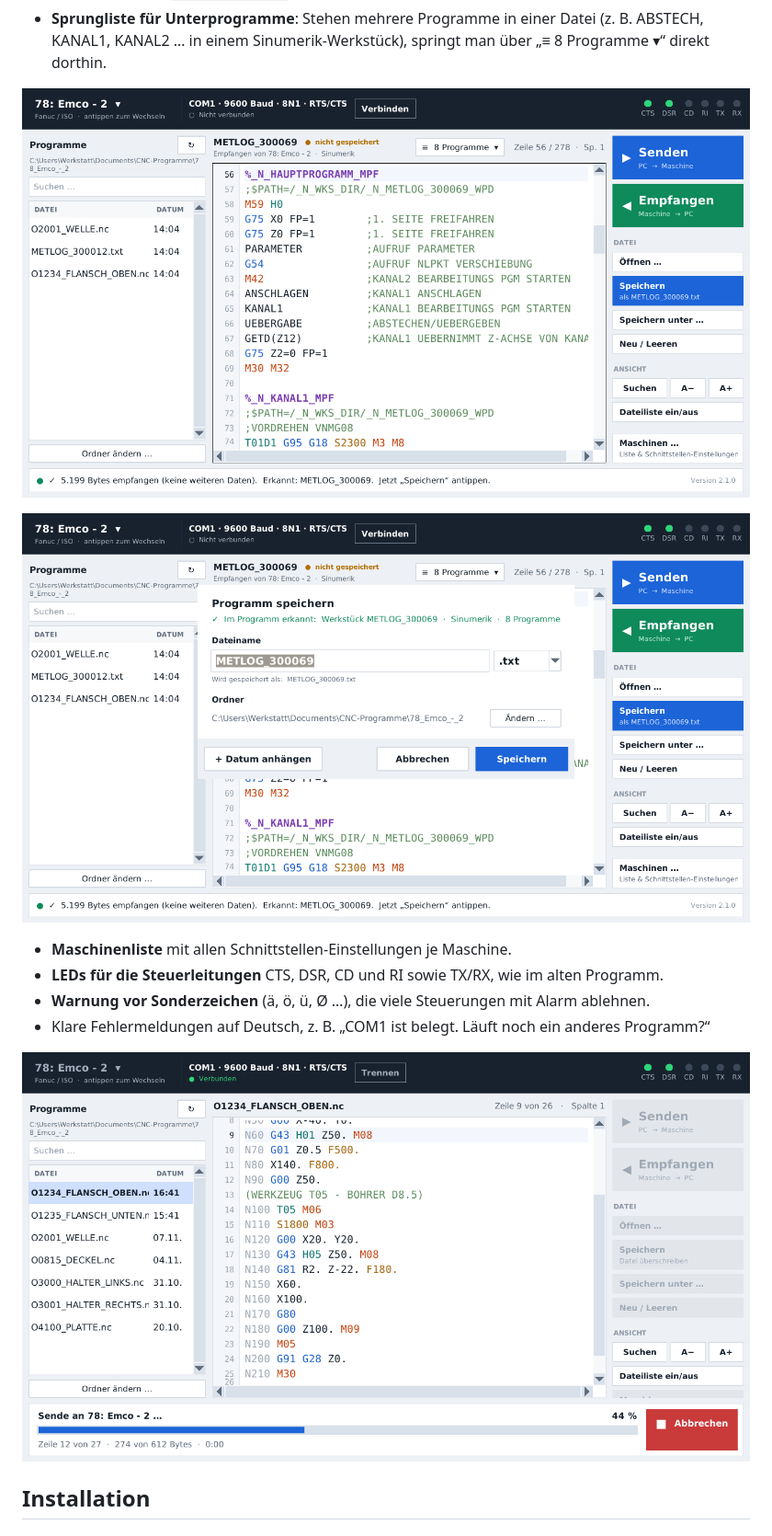
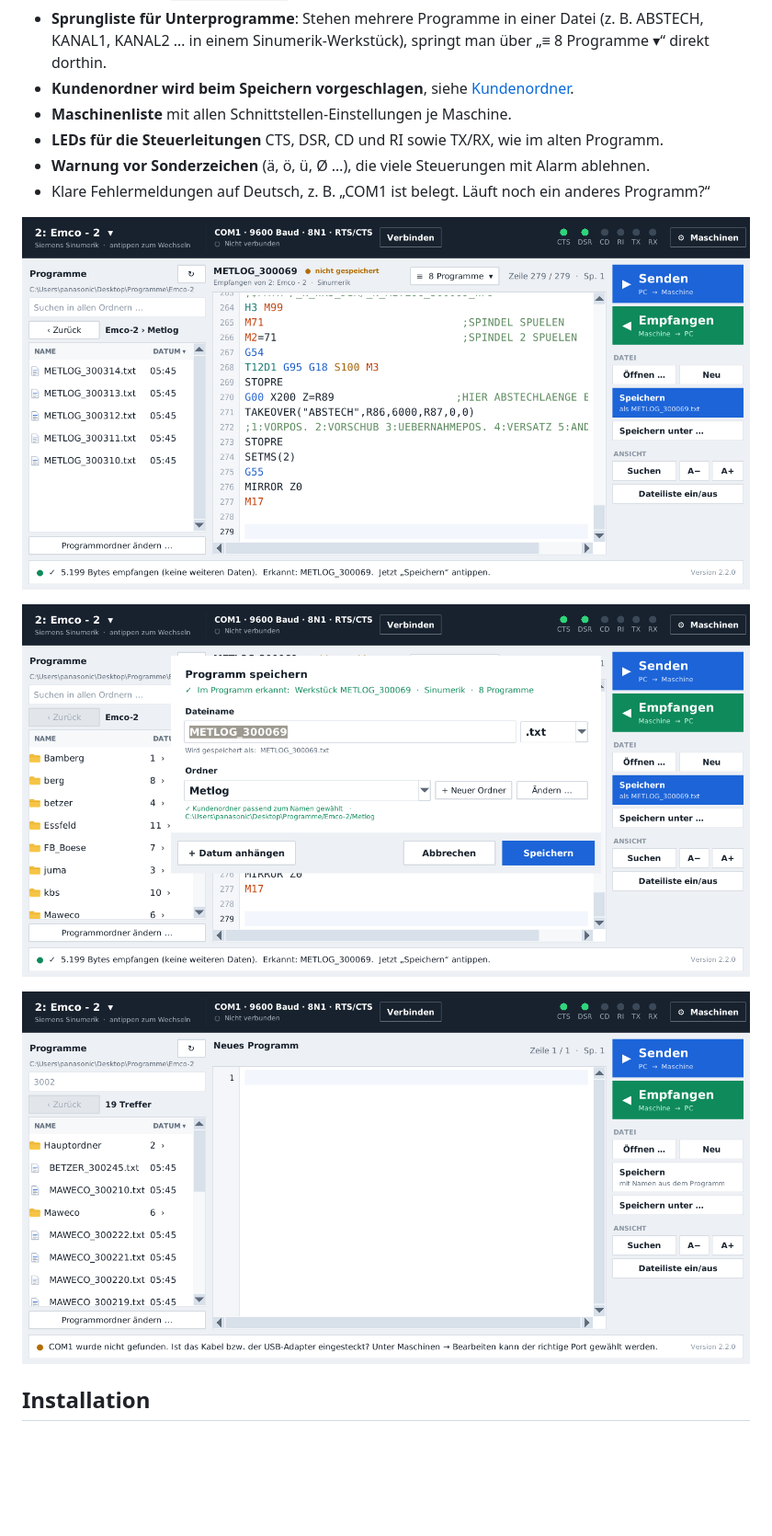
Before and after one commit to danielsauerwald/Daten-bertragung-CNC, a Markdown page: README.md, the part around one of its changes. Shown at 92% size. Rendered like a GitHub page; pictures changed too: docs/empfangen.png, docs/speichern.png, docs/suche.png (added); blank space fills up the shorter version.

```diff
--- a/README.md
+++ b/README.md
@@ -30,16 +32,17 @@ Tasten für die Bedienung am Tablet (Panasonic Toughbook, Windows 7 und neuer).
 - **Sprungliste für Unterprogramme**: Stehen mehrere Programme in einer Datei
   (z. B. ABSTECH, KANAL1, KANAL2 … in einem Sinumerik-Werkstück), springt man über
   „≡ 8 Programme ▾“ direkt dorthin.
-
-![Empfangenes Sinumerik-Werkstück mit erkanntem Namen](docs/empfangen.png)
-
-![Speichern mit vorgeschlagenem Namen](docs/speichern.png)
+- **Kundenordner wird beim Speichern vorgeschlagen**, siehe [Kundenordner](#kundenordner).
 - **Maschinenliste** mit allen Schnittstellen-Einstellungen je Maschine.
 - **LEDs für die Steuerleitungen** CTS, DSR, CD und RI sowie TX/RX, wie im alten Programm.
 - **Warnung vor Sonderzeichen** (ä, ö, ü, Ø …), die viele Steuerungen mit Alarm ablehnen.
 - Klare Fehlermeldungen auf Deutsch, z. B. „COM1 ist belegt. Läuft noch ein anderes Programm?“
 
-![Senden](docs/senden.png)
+![Empfangenes Sinumerik-Werkstück mit erkanntem Namen](docs/empfangen.png)
+
+![Speichern mit vorgeschlagenem Namen und Kundenordner](docs/speichern.png)
+
+![Suche in allen Kundenordnern](docs/suche.png)
 
 ## Installation
 
```
Also changed, not shown: other parts of README.md (+26 -5 lines), docs/hauptfenster.png, 8 other files.
